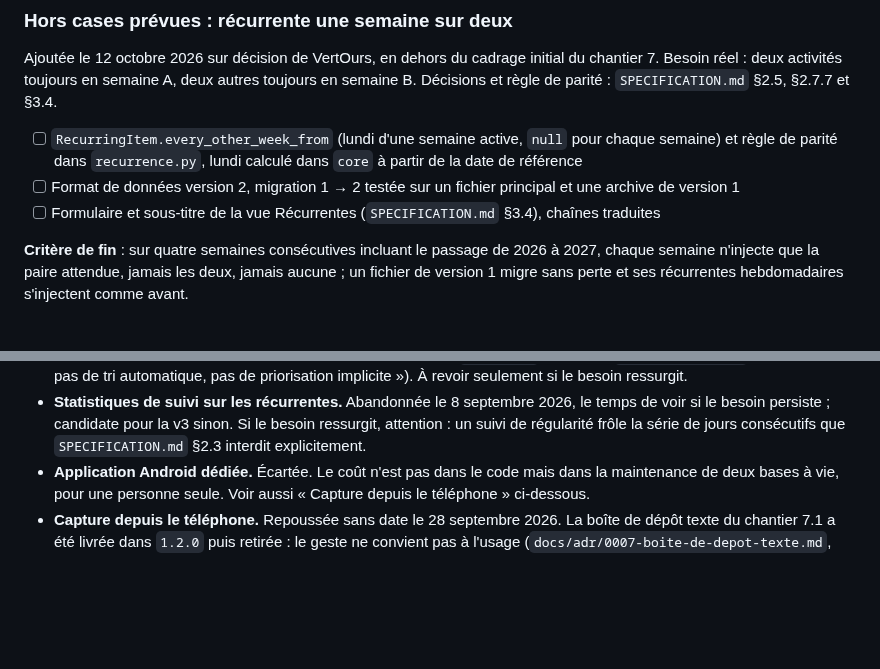
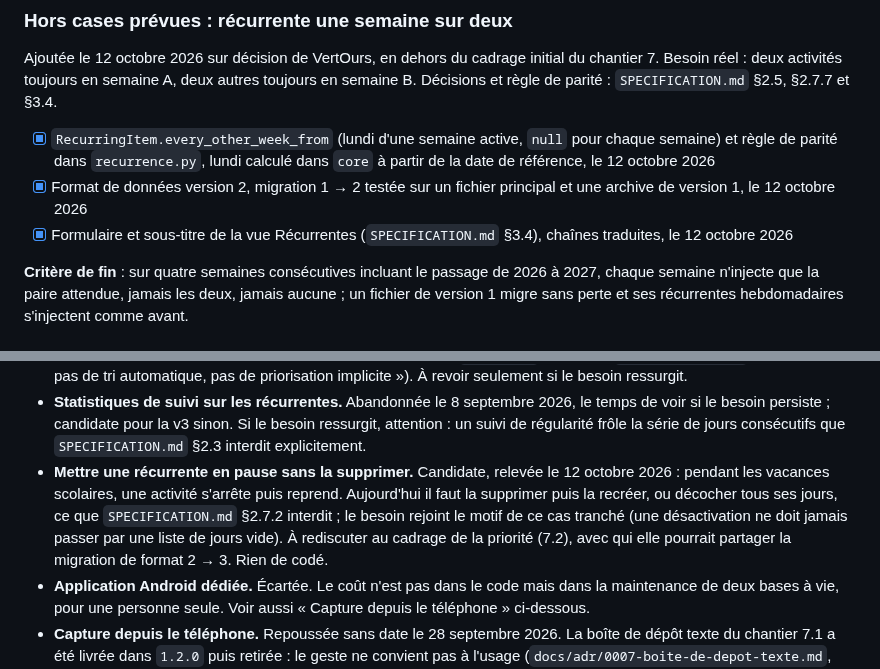
Before and after one commit to VertOurs/Rature, a Markdown page: docs/internal/ROADMAP.md, 2 parts joined by grey strips. Drawn GitHub-style; blank space fills up the shorter version.

Commit message:
docs: record the 1.6.0 migration as confirmed on real data (#151)
STATE.md: the 1.6.0 data migration is confirmed on real data.
ROADMAP.md: every-two-weeks recurring checked off; pausing a recurring
task noted as a deferred candidate.

Co-authored-by: Claude Opus 5.5 <noreply@anthropic.com>

```diff
--- a/docs/internal/ROADMAP.md
+++ b/docs/internal/ROADMAP.md
@@ -302,13 +302,14 @@ initial du chantier 7. Besoin réel : deux activités toujours en semaine A,
 deux autres toujours en semaine B. Décisions et règle de parité :
 `SPECIFICATION.md` §2.5, §2.7.7 et §3.4.
 
-- [ ] `RecurringItem.every_other_week_from` (lundi d'une semaine active,
+- [x] `RecurringItem.every_other_week_from` (lundi d'une semaine active,
       `null` pour chaque semaine) et règle de parité dans `recurrence.py`,
-      lundi calculé dans `core` à partir de la date de référence
-- [ ] Format de données version 2, migration 1 → 2 testée sur un fichier
-      principal et une archive de version 1
-- [ ] Formulaire et sous-titre de la vue Récurrentes (`SPECIFICATION.md`
-      §3.4), chaînes traduites
+      lundi calculé dans `core` à partir de la date de référence, le
+      12 octobre 2026
+- [x] Format de données version 2, migration 1 → 2 testée sur un fichier
+      principal et une archive de version 1, le 12 octobre 2026
+- [x] Formulaire et sous-titre de la vue Récurrentes (`SPECIFICATION.md`
+      §3.4), chaînes traduites, le 12 octobre 2026
 
 **Critère de fin** : sur quatre semaines consécutives incluant le passage
 de 2026 à 2027, chaque semaine n'injecte que la paire attendue, jamais les
@@ -397,6 +398,14 @@ Noté ici pour ne pas y penser pendant les chantiers.
   pour la v3 sinon. Si le besoin ressurgit, attention : un suivi de
   régularité frôle la série de jours consécutifs que `SPECIFICATION.md`
   §2.3 interdit explicitement.
+- **Mettre une récurrente en pause sans la supprimer.** Candidate,
+  relevée le 12 octobre 2026 : pendant les vacances scolaires, une
+  activité s'arrête puis reprend. Aujourd'hui il faut la supprimer puis
+  la recréer, ou décocher tous ses jours, ce que `SPECIFICATION.md`
+  §2.7.2 interdit ; le besoin rejoint le motif de ce cas tranché (une
+  désactivation ne doit jamais passer par une liste de jours vide). À
+  rediscuter au cadrage de la priorité (7.2), avec qui elle pourrait
+  partager la migration de format 2 → 3. Rien de codé.
 - **Application Android dédiée.** Écartée. Le coût n'est pas dans le code
   mais dans la maintenance de deux bases à vie, pour une personne seule.
   Voir aussi « Capture depuis le téléphone » ci-dessous.
```
Also changed, not shown: STATE.md (+6 -6 lines).
